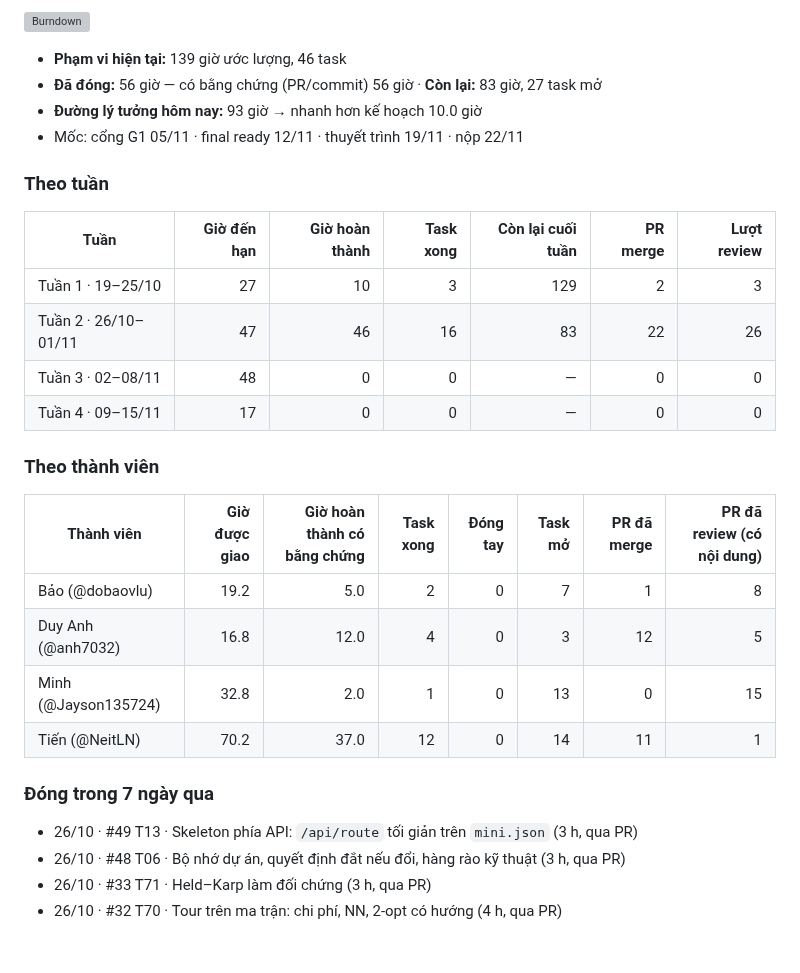
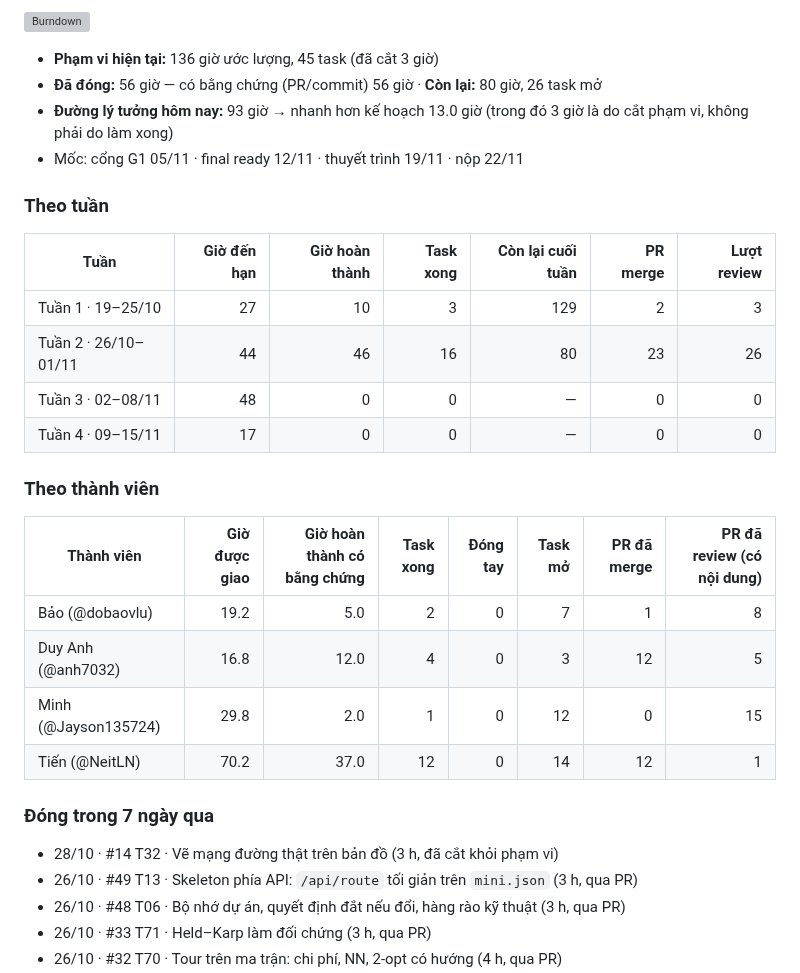
Before and after one commit to NeitLN/SaiGGo, a Markdown page: REPORT.md, the part around one of its changes. Rendered like a GitHub page; blank space fills up the shorter version; grey boxes are pictures that could not be loaded.

Commit message:
Cập nhật burndown 2026-10-28 21:41

```diff
--- a/REPORT.md
+++ b/REPORT.md
@@ -6,7 +6,7 @@ _Tự động cập nhật 04:22 28/10/2026 (giờ VN) bởi workflow `tracking.
 
-- **Phạm vi hiện tại:** 139 giờ ước lượng, 46 task
-- **Đã đóng:** 56 giờ — có bằng chứng (PR/commit) 56 giờ · **Còn lại:** 83 giờ, 27 task mở
-- **Đường lý tưởng hôm nay:** 93 giờ → nhanh hơn kế hoạch 10.0 giờ
+- **Phạm vi hiện tại:** 136 giờ ước lượng, 45 task (đã cắt 3 giờ)
+- **Đã đóng:** 56 giờ — có bằng chứng (PR/commit) 56 giờ · **Còn lại:** 80 giờ, 26 task mở
+- **Đường lý tưởng hôm nay:** 93 giờ → nhanh hơn kế hoạch 13.0 giờ (trong đó 3 giờ là do cắt phạm vi, không phải do làm xong)
 - Mốc: cổng G1 05/11 · final ready 12/11 · thuyết trình 19/11 · nộp 22/11
 
 ### Theo tuần
@@ -14,7 +14,7 @@ _Tự động cập nhật 04:22 28/10/2026 (giờ VN) bởi workflow `tracking.
 | Tuần | Giờ đến hạn | Giờ hoàn thành | Task xong | Còn lại cuối tuần | PR merge | Lượt review |
 |---|---:|---:|---:|---:|---:|---:|
 | Tuần 1 · 19–25/10 | 27 | 10 | 3 | 129 | 2 | 3 |
-| Tuần 2 · 26/10–01/11 | 47 | 46 | 16 | 83 | 22 | 26 |
+| Tuần 2 · 26/10–01/11 | 44 | 46 | 16 | 80 | 23 | 26 |
 | Tuần 3 · 02–08/11 | 48 | 0 | 0 | — | 0 | 0 |
 | Tuần 4 · 09–15/11 | 17 | 0 | 0 | — | 0 | 0 |
 
@@ -24,11 +24,12 @@ _Tự động cập nhật 04:22 28/10/2026 (giờ VN) bởi workflow `tracking.
 |---|---:|---:|---:|---:|---:|---:|---:|
 | Bảo (@dobaovlu) | 19.2 | 5.0 | 2 | 0 | 7 | 1 | 8 |
 | Duy Anh (@anh7032) | 16.8 | 12.0 | 4 | 0 | 3 | 12 | 5 |
-| Minh (@Jayson135724) | 32.8 | 2.0 | 1 | 0 | 13 | 0 | 15 |
-| Tiến (@NeitLN) | 70.2 | 37.0 | 12 | 0 | 14 | 11 | 1 |
+| Minh (@Jayson135724) | 29.8 | 2.0 | 1 | 0 | 12 | 0 | 15 |
+| Tiến (@NeitLN) | 70.2 | 37.0 | 12 | 0 | 14 | 12 | 1 |
 
 ### Đóng trong 7 ngày qua
 
+- 28/10 · #14 T32 · Vẽ mạng đường thật trên bản đồ (3 h, đã cắt khỏi phạm vi)
 - 26/10 · #49 T13 · Skeleton phía API: `/api/route` tối giản trên `mini.json` (3 h, qua PR)
 - 26/10 · #48 T06 · Bộ nhớ dự án, quyết định đắt nếu đổi, hàng rào kỹ thuật (3 h, qua PR)
 - 26/10 · #33 T71 · Held–Karp làm đối chứng (3 h, qua PR)
```
Also changed, not shown: other parts of REPORT.md (+2 -2 lines), burndown.png, 2 other files.
